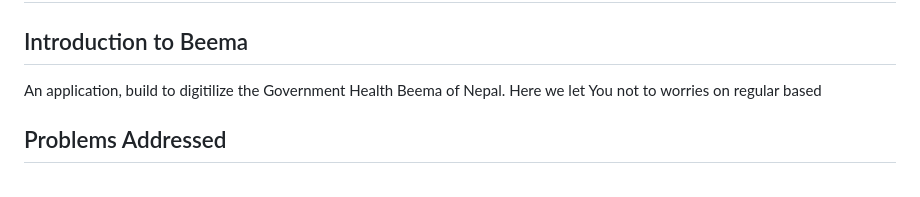
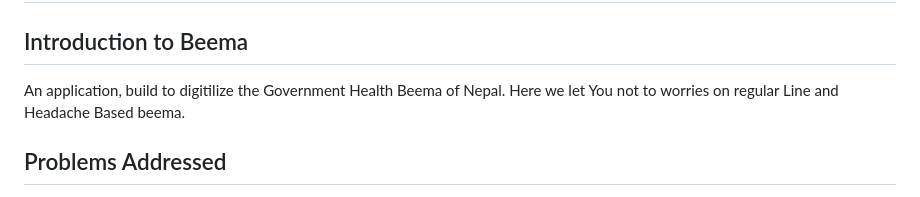
Before and after one commit to 0luv69/Digital_Bima, a Markdown page: README.md, the part around the change. GitHub-like rendering.

```diff
--- a/README.md
+++ b/README.md
@@ -2,7 +2,7 @@
 
 
 ## Introduction to Beema
-An application, build to digitilize the Government Health Beema of Nepal. Here we let You not to  worries on regular based
+An application, build to digitilize the Government Health Beema of Nepal. Here we let You not to  worries on regular Line and Headache Based beema.
 
 
 ## Problems Addressed
```
